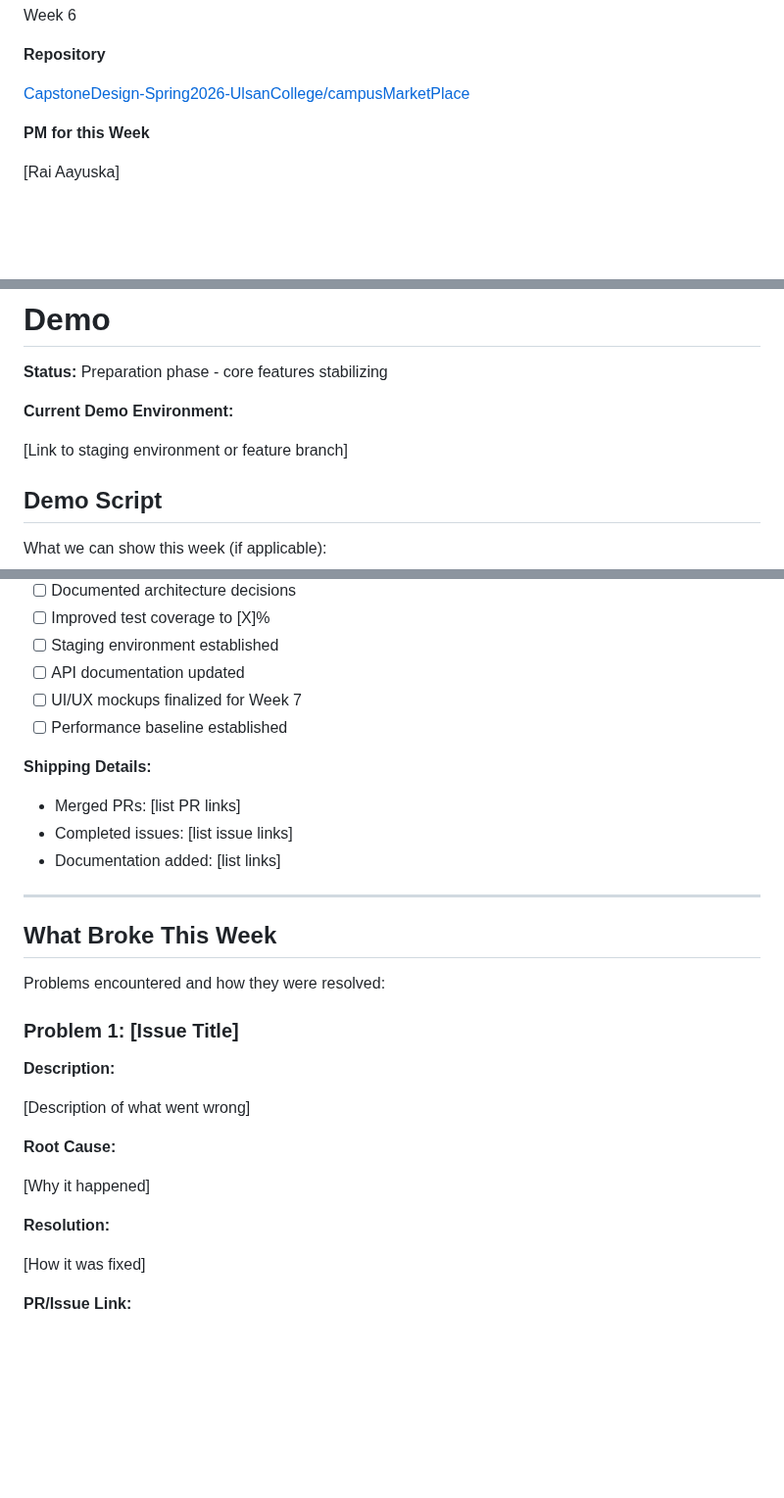
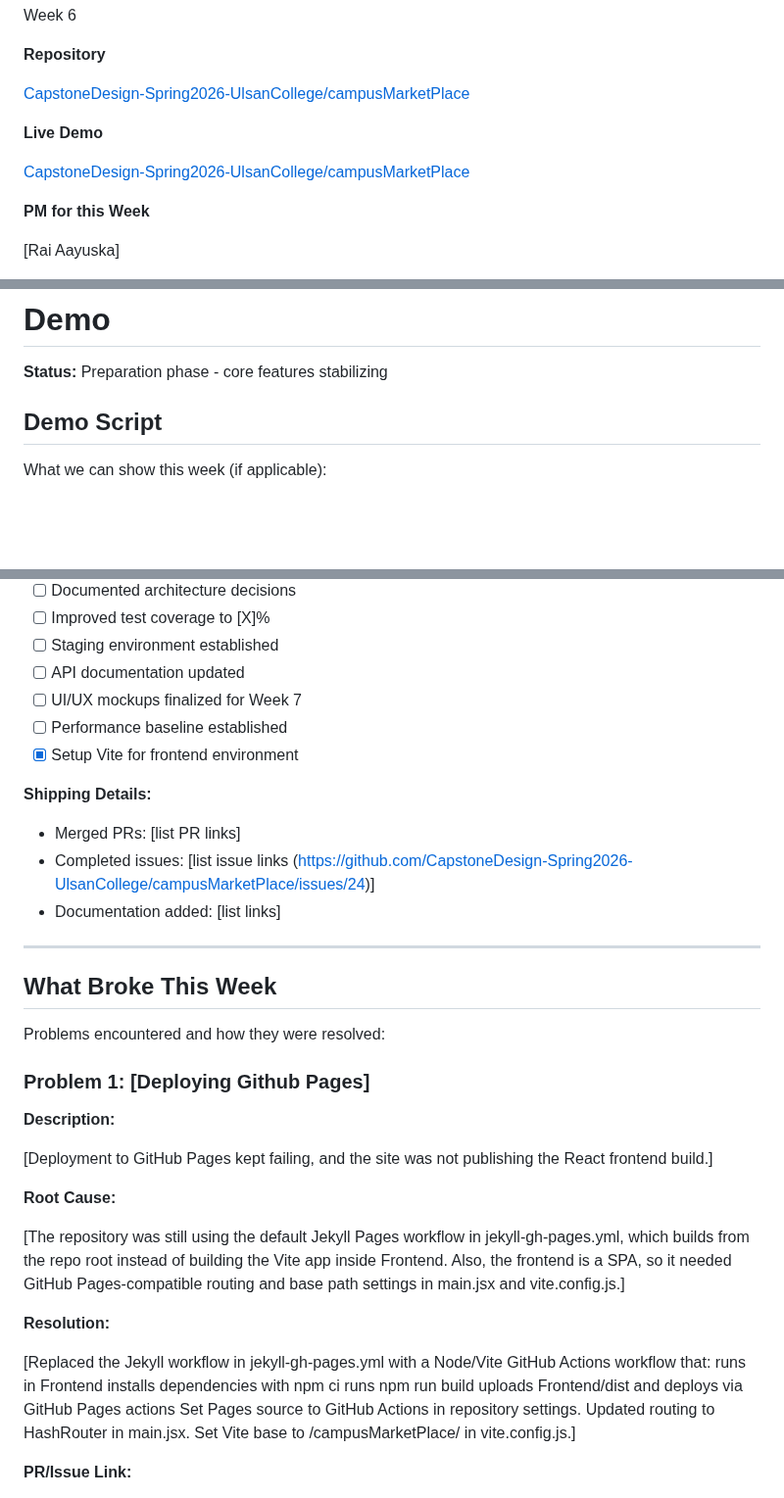
Before and after one commit to CapstoneDesign-Spring2026-UlsanCollege/campusMarketPlace, a Markdown page: docs/Sprint_Packet/Weekly Sprint Packet - Week6.md, 3 parts joined by grey strips. Shown at 98% size. Rendered like a GitHub page; blank space fills up the shorter version.

Commit message:
Update Weekly Sprint Packet for Week 6
Added live demo link and updated deployment issues encountered during the week.

```diff
--- a/docs/Sprint_Packet/Weekly Sprint Packet - Week6.md
+++ b/docs/Sprint_Packet/Weekly Sprint Packet - Week6.md
@@ -23,6 +23,11 @@ Week 6
 **Repository**
 
 [CapstoneDesign-Spring2026-UlsanCollege/campusMarketPlace](https://github.com/CapstoneDesign-Spring2026-UlsanCollege/campusMarketPlace)
+
+**Live Demo**
+
+[CapstoneDesign-Spring2026-UlsanCollege/campusMarketPlace](https://capstonedesign-spring2026-ulsancollege.github.io/campusMarketPlace/)
+
 
 **PM for this Week**
 
@@ -52,10 +57,6 @@ Establish a clean, well-defined, and hardened foundation for feature development
 # Demo
 
 **Status:** Preparation phase - core features stabilizing
-
-**Current Demo Environment:**
-
-[Link to staging environment or feature branch]
 
 ## Demo Script
 
@@ -148,11 +150,12 @@ What actually got completed by end of Week 6:
 - [ ] API documentation updated
 - [ ] UI/UX mockups finalized for Week 7
 - [ ] Performance baseline established
+- [x] Setup Vite for frontend environment
 
 **Shipping Details:**
 
 - Merged PRs: [list PR links]
-- Completed issues: [list issue links]
+- Completed issues: [list issue links (https://github.com/CapstoneDesign-Spring2026-UlsanCollege/campusMarketPlace/issues/24)]
 - Documentation added: [list links]
 
 ---
@@ -161,19 +164,27 @@ What actually got completed by end of Week 6:
 
 Problems encountered and how they were resolved:
 
-### Problem 1: [Issue Title]
+### Problem 1: [Deploying Github Pages]
 
 **Description:**
 
-[Description of what went wrong]
+[Deployment to GitHub Pages kept failing, and the site was not publishing the React frontend build.]
 
 **Root Cause:**
 
-[Why it happened]
+[The repository was still using the default Jekyll Pages workflow in jekyll-gh-pages.yml, which builds from the repo root instead of building the Vite app inside Frontend.
+Also, the frontend is a SPA, so it needed GitHub Pages-compatible routing and base path settings in main.jsx and vite.config.js.]
 
 **Resolution:**
 
-[How it was fixed]
+[Replaced the Jekyll workflow in jekyll-gh-pages.yml with a Node/Vite GitHub Actions workflow that:
+runs in Frontend
+installs dependencies with npm ci
+runs npm run build
+uploads Frontend/dist and deploys via GitHub Pages actions
+Set Pages source to GitHub Actions in repository settings.
+Updated routing to HashRouter in main.jsx.
+Set Vite base to /campusMarketPlace/ in vite.config.js.]
 
 **PR/Issue Link:**
 
```
Also changed, not shown: other parts of docs/Sprint_Packet/Weekly Sprint Packet - Week6.md (+2 -1 lines).
